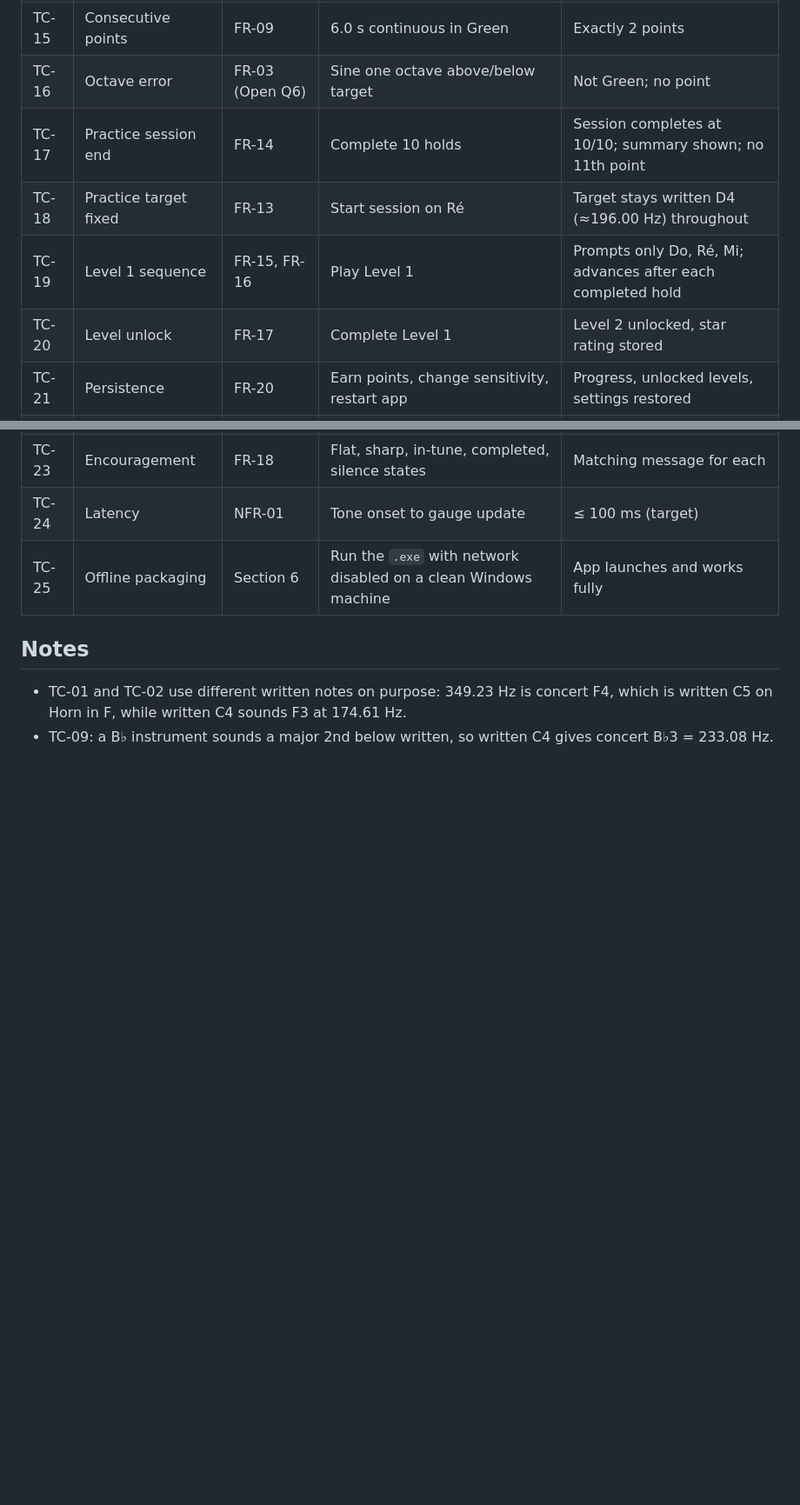
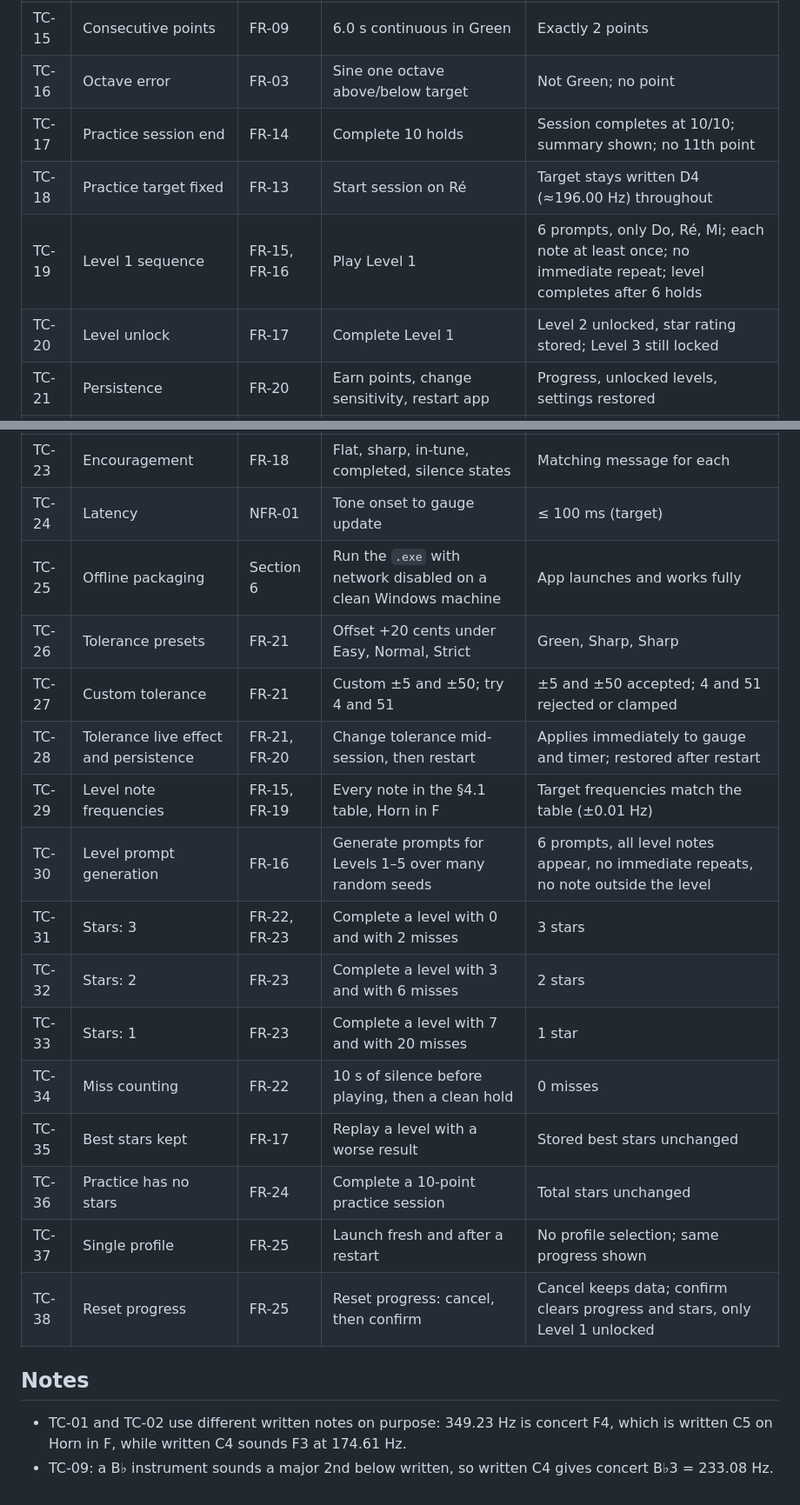
Before and after one commit to brummelz/music-hero-project, a Markdown page: docs/TEST_CASES.md, 2 parts joined by grey strips. Shown at 87% size. Drawn GitHub-style; blank space fills up the shorter version.

```diff
--- a/docs/TEST_CASES.md
+++ b/docs/TEST_CASES.md
@@ -26,16 +26,29 @@ Traces to [SPECIFICATIONS.md](SPECIFICATIONS.md). All cases are automatable with
 | TC-13 | Dropout beyond grace | FR-07, FR-08 | In Green 1.5 s, 300 ms dropout | Timer reset to 0 |
 | TC-14 | Pause setting | FR-07 | Pause mode on; Green 1.8 s, out 1 s, Green again | Timer resumes from 1.8 s; point after a further 1.2 s |
 | TC-15 | Consecutive points | FR-09 | 6.0 s continuous in Green | Exactly 2 points |
-| TC-16 | Octave error | FR-03 (Open Q6) | Sine one octave above/below target | Not Green; no point |
+| TC-16 | Octave error | FR-03 | Sine one octave above/below target | Not Green; no point |
 | TC-17 | Practice session end | FR-14 | Complete 10 holds | Session completes at 10/10; summary shown; no 11th point |
 | TC-18 | Practice target fixed | FR-13 | Start session on Ré | Target stays written D4 (≈196.00 Hz) throughout |
-| TC-19 | Level 1 sequence | FR-15, FR-16 | Play Level 1 | Prompts only Do, Ré, Mi; advances after each completed hold |
-| TC-20 | Level unlock | FR-17 | Complete Level 1 | Level 2 unlocked, star rating stored |
+| TC-19 | Level 1 sequence | FR-15, FR-16 | Play Level 1 | 6 prompts, only Do, Ré, Mi; each note at least once; no immediate repeat; level completes after 6 holds |
+| TC-20 | Level unlock | FR-17 | Complete Level 1 | Level 2 unlocked, star rating stored; Level 3 still locked |
 | TC-21 | Persistence | FR-20 | Earn points, change sensitivity, restart app | Progress, unlocked levels, settings restored |
 | TC-22 | Note labels | FR-10, FR-11 | Show each Level 1 note | Correct staff position; labels "DO / C", "RÉ / D", "MI / E" |
 | TC-23 | Encouragement | FR-18 | Flat, sharp, in-tune, completed, silence states | Matching message for each |
 | TC-24 | Latency | NFR-01 | Tone onset to gauge update | ≤ 100 ms (target) |
 | TC-25 | Offline packaging | Section 6 | Run the `.exe` with network disabled on a clean Windows machine | App launches and works fully |
+| TC-26 | Tolerance presets | FR-21 | Offset +20 cents under Easy, Normal, Strict | Green, Sharp, Sharp |
+| TC-27 | Custom tolerance | FR-21 | Custom ±5 and ±50; try 4 and 51 | ±5 and ±50 accepted; 4 and 51 rejected or clamped |
+| TC-28 | Tolerance live effect and persistence | FR-21, FR-20 | Change tolerance mid-session, then restart | Applies immediately to gauge and timer; restored after restart |
+| TC-29 | Level note frequencies | FR-15, FR-19 | Every note in the §4.1 table, Horn in F | Target frequencies match the table (±0.01 Hz) |
+| TC-30 | Level prompt generation | FR-16 | Generate prompts for Levels 1–5 over many random seeds | 6 prompts, all level notes appear, no immediate repeats, no note outside the level |
+| TC-31 | Stars: 3 | FR-22, FR-23 | Complete a level with 0 and with 2 misses | 3 stars |
+| TC-32 | Stars: 2 | FR-23 | Complete a level with 3 and with 6 misses | 2 stars |
+| TC-33 | Stars: 1 | FR-23 | Complete a level with 7 and with 20 misses | 1 star |
+| TC-34 | Miss counting | FR-22 | 10 s of silence before playing, then a clean hold | 0 misses |
+| TC-35 | Best stars kept | FR-17 | Replay a level with a worse result | Stored best stars unchanged |
+| TC-36 | Practice has no stars | FR-24 | Complete a 10-point practice session | Total stars unchanged |
+| TC-37 | Single profile | FR-25 | Launch fresh and after a restart | No profile selection; same progress shown |
+| TC-38 | Reset progress | FR-25 | Reset progress: cancel, then confirm | Cancel keeps data; confirm clears progress and stars, only Level 1 unlocked |
 
 ## Notes
 
```
Also changed, not shown: other parts of docs/TEST_CASES.md (+2 -2 lines), docs/SPECIFICATIONS.md (+44 -14 lines).
